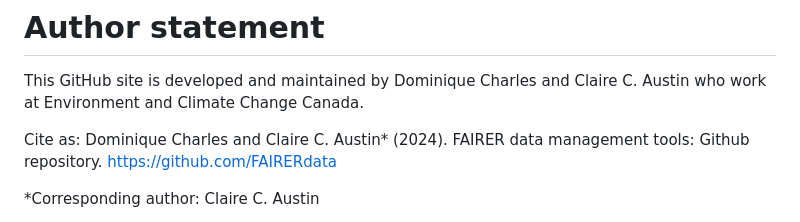
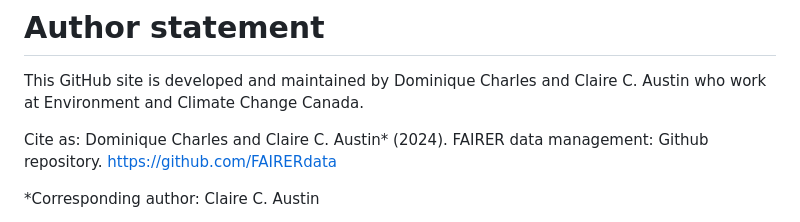
Before and after one commit to FAIRERdata/.github, a Markdown page: README.md, the part around the change. GitHub-like rendering.

Commit message:
Update README.md
Minor edits

```diff
--- a/README.md
+++ b/README.md
@@ -19,7 +19,7 @@ NASEM (2019). [Reproducibility and Replicability in Science](https://doi.org/10.
 # Author statement
 This GitHub site is developed and maintained by Dominique Charles and Claire C. Austin who work at Environment and Climate Change Canada.
 
-Cite as: Dominique Charles and Claire C. Austin* (2024). FAIRER data management tools: Github repository. https://github.com/FAIRERdata
+Cite as: Dominique Charles and Claire C. Austin* (2024). FAIRER data management: Github repository. https://github.com/FAIRERdata
 
 *Corresponding author: Claire C. Austin
 
```
